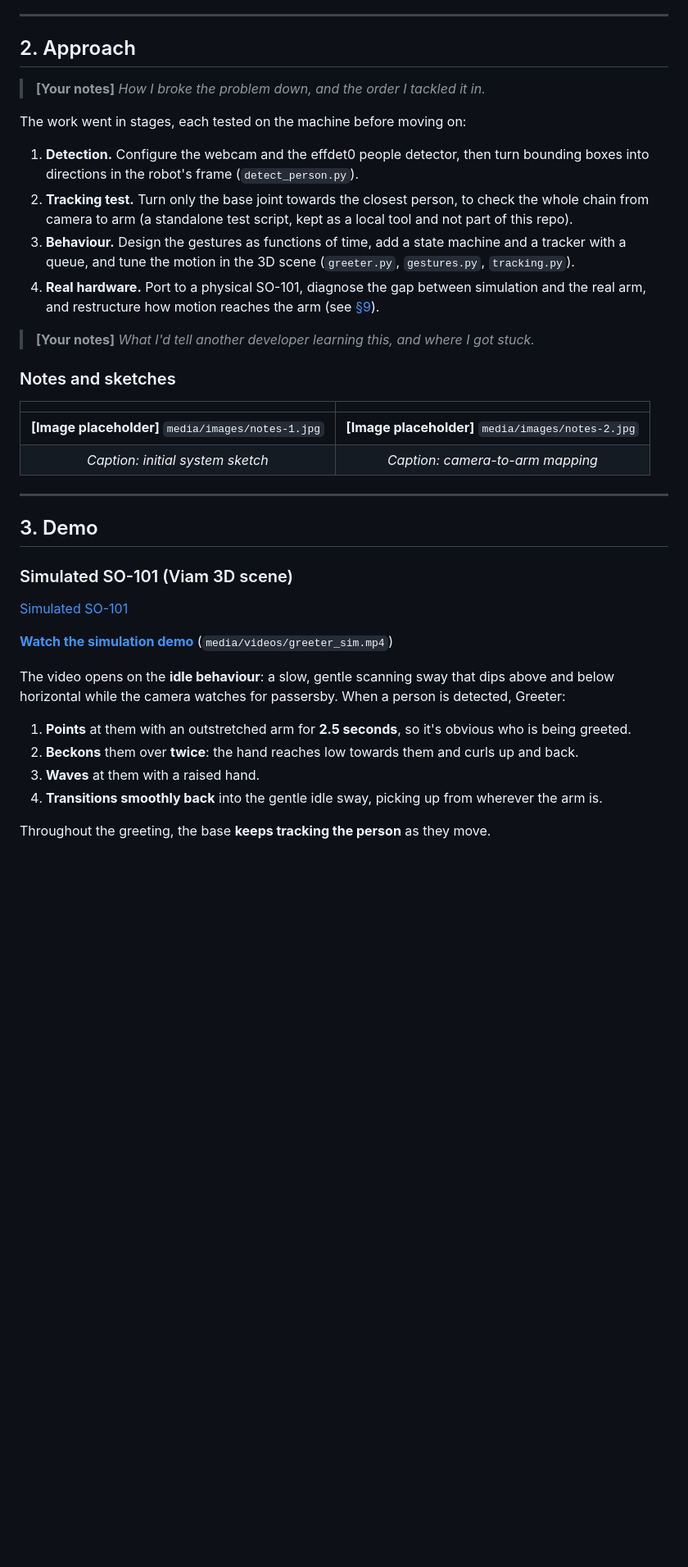
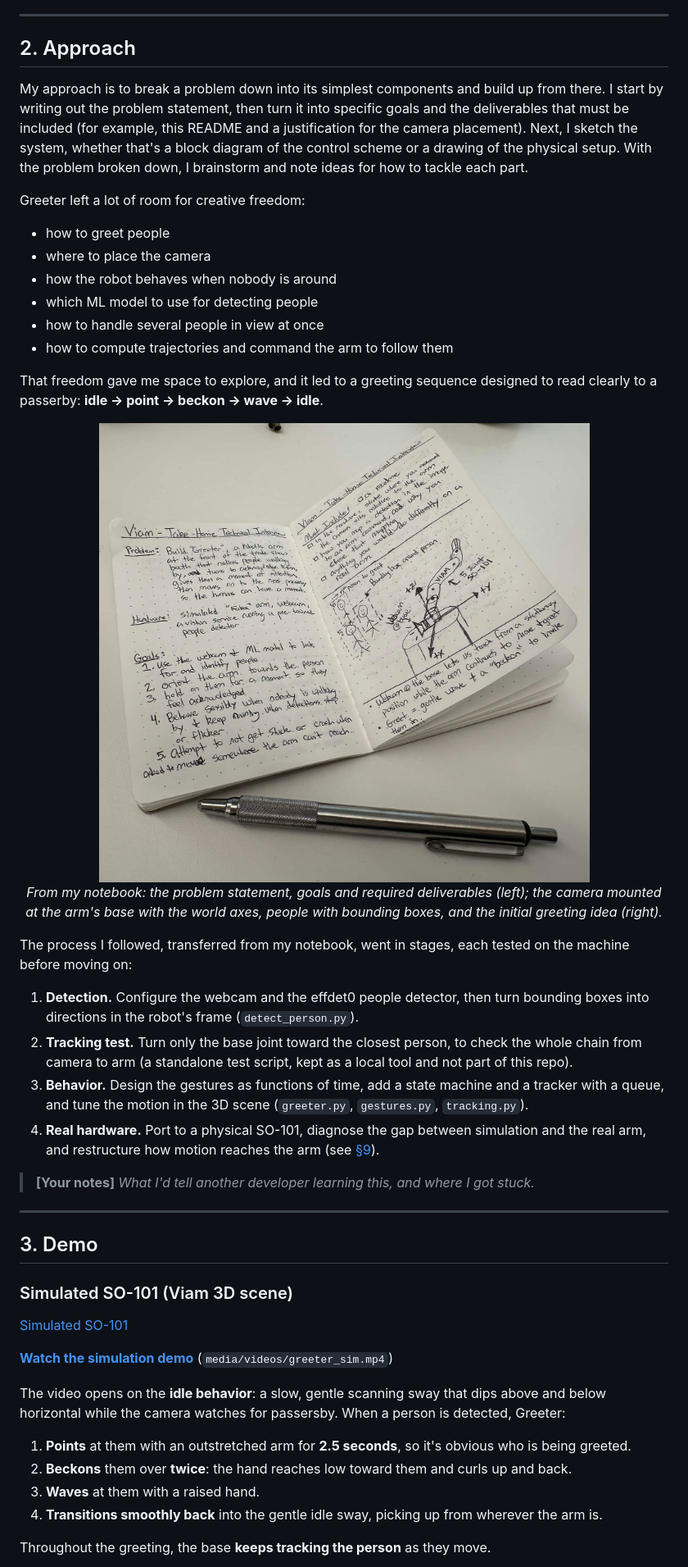
Before and after one commit to cameron-lerch/ViamGreeter, a Markdown page: README.md, the part around one of its changes. Shown at 82% size. GitHub-like rendering; pictures changed too: media/images/notebook.jpg (added); blank space fills up the shorter version.

Commit message:
syncing some changes with the README, adding in an image of my notebook

```diff
--- a/README.md
+++ b/README.md
@@ -53,32 +53,33 @@ The README must also state:
 
 ## 2. Approach
 
-<!-- Fill in with your own words: how you broke the problem down, what you tried first, what changed along the way. -->
+My approach is to break a problem down into its simplest components and build up from there. I start by writing out the problem statement, then turn it into specific goals and the deliverables that must be included (for example, this README and a justification for the camera placement). Next, I sketch the system, whether that's a block diagram of the control scheme or a drawing of the physical setup. With the problem broken down, I brainstorm and note ideas for how to tackle each part.
 
-> **[Your notes]** *How I broke the problem down, and the order I tackled it in.*
+Greeter left a lot of room for creative freedom:
 
-The work went in stages, each tested on the machine before moving on:
+- how to greet people
+- where to place the camera
+- how the robot behaves when nobody is around
+- which ML model to use for detecting people
+- how to handle several people in view at once
+- how to compute trajectories and command the arm to follow them
+
+That freedom gave me space to explore, and it led to a greeting sequence designed to read clearly to a passerby: **idle → point → beckon → wave → idle**.
+
+<p align="center">
+  <img src="media/images/notebook.jpg" alt="Notebook pages: problem statement, goals, required deliverables, and a sketch of the camera-at-base setup" width="640">
+  <br>
+  <em>From my notebook: the problem statement, goals and required deliverables (left); the camera mounted at the arm's base with the world axes, people with bounding boxes, and the initial greeting idea (right).</em>
+</p>
+
+The process I followed, transferred from my notebook, went in stages, each tested on the machine before moving on:
 
 1. **Detection.** Configure the webcam and the effdet0 people detector, then turn bounding boxes into directions in the robot's frame (`detect_person.py`).
-2. **Tracking test.** Turn only the base joint towards the closest person, to check the whole chain from camera to arm (a standalone test script, kept as a local tool and not part of this repo).
-3. **Behaviour.** Design the gestures as functions of time, add a state machine and a tracker with a queue, and tune the motion in the 3D scene (`greeter.py`, `gestures.py`, `tracking.py`).
+2. **Tracking test.** Turn only the base joint toward the closest person, to check the whole chain from camera to arm (a standalone test script, kept as a local tool and not part of this repo).
+3. **Behavior.** Design the gestures as functions of time, add a state machine and a tracker with a queue, and tune the motion in the 3D scene (`greeter.py`, `gestures.py`, `tracking.py`).
 4. **Real hardware.** Port to a physical SO-101, diagnose the gap between simulation and the real arm, and restructure how motion reaches the arm (see [§9](#9-moving-to-a-real-robot)).
 
 > **[Your notes]** *What I'd tell another developer learning this, and where I got stuck.*
-
-### Notes and sketches
-
-<!-- Drop photos/scans into media/images/ and update the paths below. -->
-
-| | |
-|:---:|:---:|
-| **[Image placeholder]** `media/images/notes-1.jpg` | **[Image placeholder]** `media/images/notes-2.jpg` |
-| *Caption: initial system sketch* | *Caption: camera-to-arm mapping* |
-
-<!--
-Replace the table above with images once uploaded, e.g.:
-| ![Initial system sketch](media/images/notes-1.jpg) | ![Camera-to-arm mapping](media/images/notes-2.jpg) |
--->
 
 ---
 
@@ -96,10 +97,10 @@ that renders as a player. The links below open the copies committed in this repo
 
 **[Watch the simulation demo](media/videos/greeter_sim.mp4)** (`media/videos/greeter_sim.mp4`)
 
-The video opens on the **idle behaviour**: a slow, gentle scanning sway that dips above and below horizontal while the camera watches for passersby. When a person is detected, Greeter:
+The video opens on the **idle behavior**: a slow, gentle scanning sway that dips above and below horizontal while the camera watches for passersby. When a person is detected, Greeter:
 
 1. **Points** at them with an outstretched arm for **2.5 seconds**, so it's obvious who is being greeted.
-2. **Beckons** them over **twice**: the hand reaches low towards them and curls up and back.
+2. **Beckons** them over **twice**: the hand reaches low toward them and curls up and back.
 3. **Waves** at them with a raised hand.
 4. **Transitions smoothly back** into the gentle idle sway, picking up from wherever the arm is.
 
```
Also changed, not shown: other parts of README.md (+44 -19 lines).
